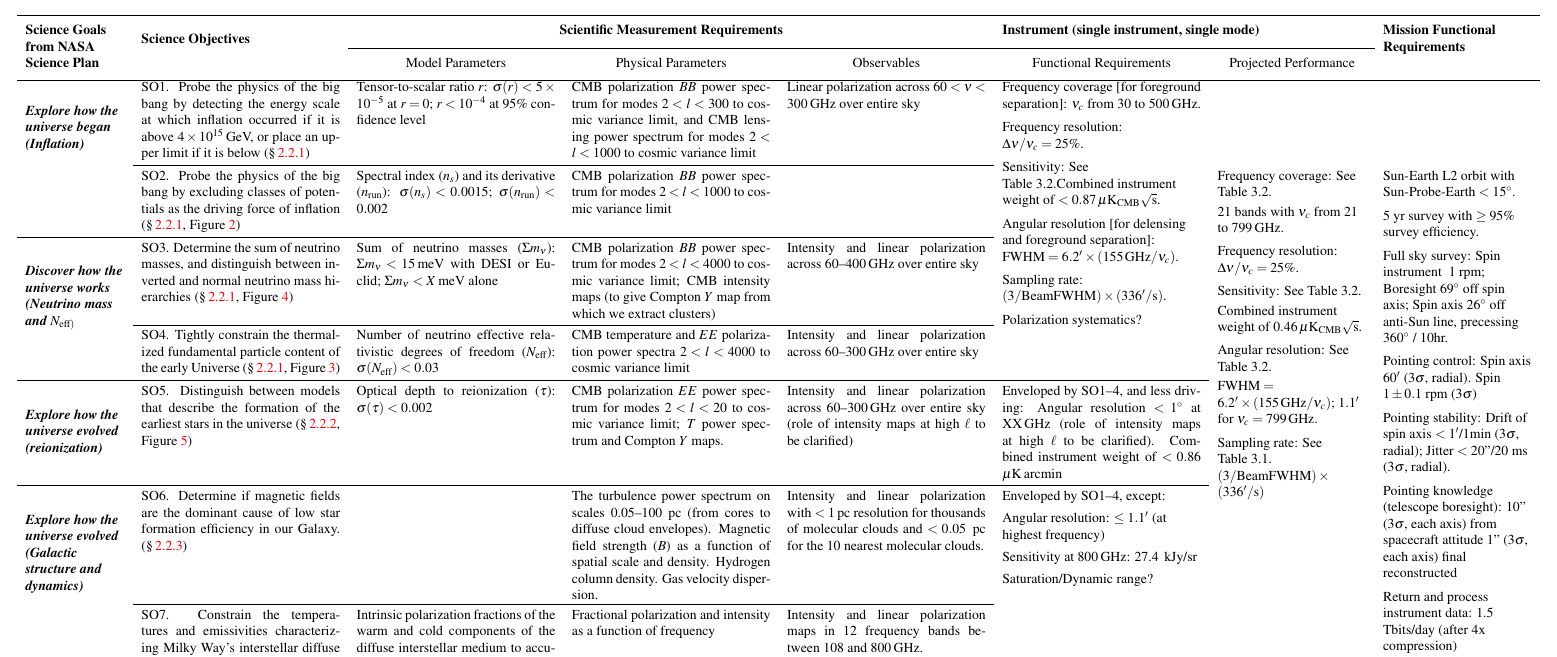
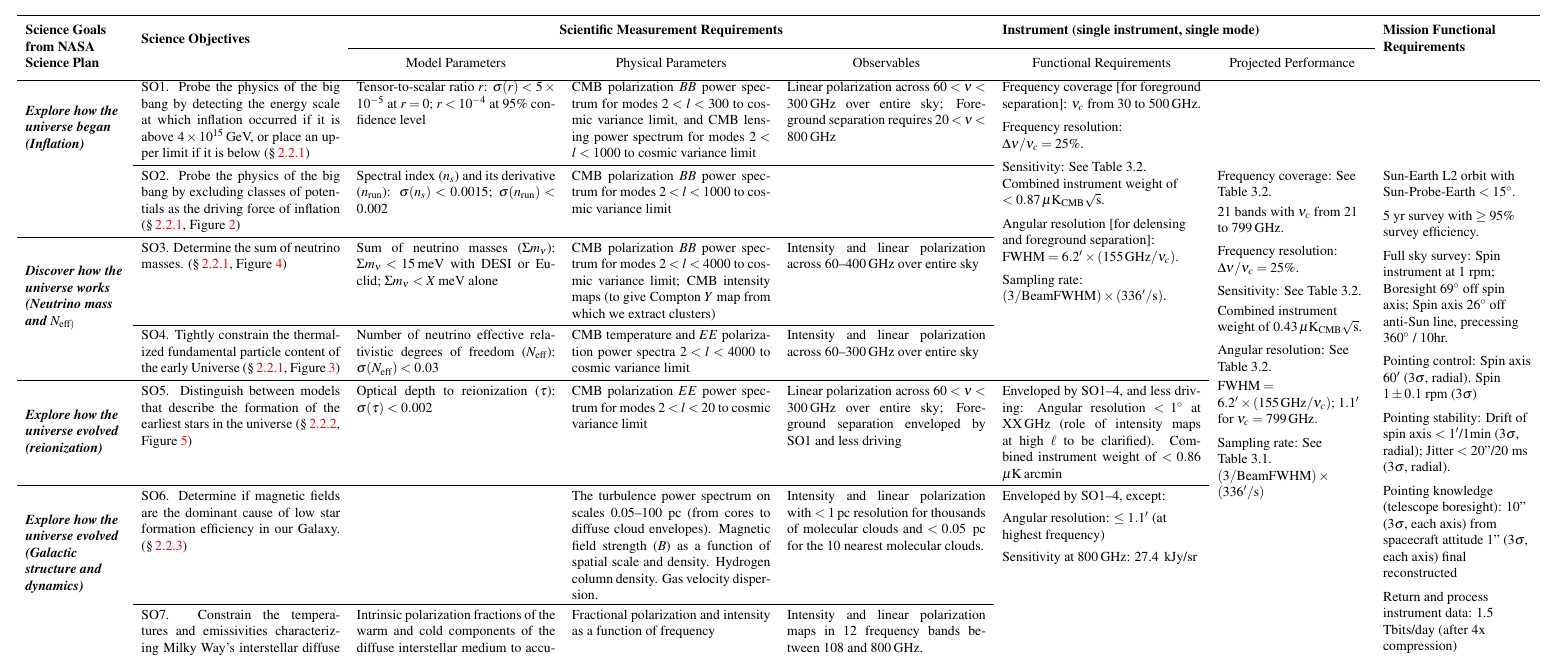
Before and after one commit to CMB-Probe/PICOReport, a LaTeX document (PICOReport.tex, which reads stm.tex): part of page 52 of 53, cut so that both start at the same text. Compiled offline with pdfLaTeX.

Commit message:
updating stm text

```diff
--- a/stm.tex
+++ b/stm.tex
@@ -33,20 +33,18 @@
 \multicolumn{1}{l}{\parbox[t]{2in}{SO1. Probe the physics of the big bang by detecting the energy scale at which inflation occurred if it is above $4\times10^{15}$\,GeV, or place an upper limit if it is below (\S\,\ref{sec:fundamentalsci})}}&
 \multicolumn{1}{l}{\parbox[t]{2in}{Tensor-to-scalar ratio $r$: $\sigma(r) < 5\times10^{-5}$ at $r = 0$; $r < 10^{-4}$ at 95\% confidence level}} &
 \multicolumn{1}{l}{\parbox[t]{2in}{CMB polarization $BB$ power spectrum for modes $2<l<300$ to cosmic variance limit, and CMB lensing power spectrum for modes $2<l<1000$ to cosmic variance limit}}&
-\multicolumn{1}{l}{\parbox[t]{2in}{Linear polarization across $60 < \nu < 300$\,GHz over entire sky}}&
+\multicolumn{1}{l}{\parbox[t]{2in}{Linear polarization across $60 < \nu < 300$\,GHz over entire sky; Foreground separation requires $20 < \nu < 800$\,GHz}}&
 \multicolumn{1}{l}{\multirow{4}{2in}{%
 Frequency coverage [for foreground separation]: $\nu_c$ from 30 to 500\,GHz.
 \vskip5pt
 Frequency resolution: $\Delta\nu/\nu_c = 25\%$.
 \vskip5pt
-Sensitivity: See Table~3.2.%~\ref{tab:tbd}.
+Sensitivity: See Table~3.2. %~\ref{tab:tbd}.
 Combined instrument weight of $< 0.87\,\mu{\rm K}_{\rm CMB}\sqrt{\rm s}$.
 \vskip5pt
 Angular resolution [for delensing and foreground separation]: ${\rm FWHM} =  6.2' \times ( 155\,{\rm GHz} / \nu_c )$.
 \vskip5pt
 Sampling rate: $( 3 / {\rm Beam FWHM} ) \times ( 336' / {\rm s})$.
-\vskip5pt
- Polarization systematics?
 }}&
 \multicolumn{1}{l}{\parbox[t]{2in}{}}&
 \multicolumn{1}{l}{\parbox[t]{1in}{}}\\
@@ -69,7 +67,7 @@ Frequency resolution: $\Delta\nu/\nu_c = 25\%$.
 \vskip5pt
 Sensitivity: See Table~3.2. %\ref{tab:sensitivity}.
 \vskip2pt
-Combined instrument weight of $0.46\,\mu{\rm K}_{\rm CMB}\sqrt{\rm s}$.
+Combined instrument weight of $0.43\,\mu{\rm K}_{\rm CMB}\sqrt{\rm s}$.
 \vskip5pt
 Angular resolution: See Table~3.2. %~\ref{tab:resolution}.
 \vskip2pt
@@ -84,7 +82,7 @@ Sun-Earth L2 orbit with Sun-Probe-Earth $< 15^\circ$.
 \vskip5pt
 5 yr survey with $\ge 95\%$ survey efficiency.
 \vskip5pt
-Full sky survey: Spin instrument \@ 1 rpm; Boresight $69^\circ$ off spin axis;
+Full sky survey: Spin instrument at 1 rpm; Boresight $69^\circ$ off spin axis;
 Spin axis $26^\circ$ off anti-Sun line, precessing $360^\circ$ / 10hr.
 \vskip5pt
 Pointing control: Spin axis $60'$ ($3\sigma$, radial). Spin \@ $1 \pm 0.1$ rpm ($3\sigma$)
@@ -107,7 +105,7 @@ Thermally isolate instrument from solar radiation and from spacecraft bus
 \cline{1-5}
 \noalign{\vskip 1mm}
 \multicolumn{1}{l}{\multirow{2}{1in}{\vskip5pt \textbf{\textit{Discover how the universe works (Neutrino mass and $N_{\rm eff)}$}}}}&
-\multicolumn{1}{l}{\parbox[t]{2in}{SO3. Determine the sum of neutrino masses, and distinguish between inverted and normal neutrino mass hierarchies (\S\,\ref{sec:fundamentalsci}, Figure~\ref{fig:DM_baryons})}}&
+\multicolumn{1}{l}{\parbox[t]{2in}{SO3. Determine the sum of neutrino masses. (\S\,\ref{sec:fundamentalsci}, Figure~\ref{fig:DM_baryons})}}&
 \multicolumn{1}{l}{\parbox[t]{2in}{Sum of neutrino masses ($\Sigma m_\nu$): $\Sigma m_\nu < 15$\,meV with DESI or Euclid; $\Sigma m_\nu < X$\,meV alone}}&
 \multicolumn{1}{l}{\parbox[t]{2in}{CMB polarization $BB$ power spectrum for modes $2<l<4000$ to cosmic variance limit; CMB intensity maps (to give Compton $Y$ map from which we extract clusters)}}&
 \multicolumn{1}{l}{\parbox[t]{2in}{Intensity and linear polarization across 60--400\,GHz over entire sky}}&
@@ -135,8 +133,8 @@ Thermally isolate instrument from solar radiation and from spacecraft bus
 \multicolumn{1}{l}{\multirow{1}{1in}{\vskip5pt \textbf{\textit{Explore how the universe evolved (reionization)}}}}&
 \multicolumn{1}{l}{\parbox[t]{2in}{SO5. Distinguish between models that describe the formation of the earliest stars in the universe (\S\,\ref{sec:extragalacticsci}, Figure~\ref{fig:ReionizationPICO})}}&
 \multicolumn{1}{l}{\parbox[t]{2in}{Optical depth to reionization ($\tau$): $\sigma(\tau) < 0.002$}}&
-\multicolumn{1}{l}{\parbox[t]{2in}{CMB polarization $EE$ power spectrum for modes $2<l<20$ to cosmic variance limit; $T$ power spectrum and Compton $Y$ maps.}}&
-\multicolumn{1}{l}{\parbox[t]{2in}{Intensity and linear polarization across 60--300\,GHz over entire sky (role of intensity maps at high $\ell$ to be clarified)}}&
+\multicolumn{1}{l}{\parbox[t]{2in}{CMB polarization $EE$ power spectrum for modes $2<l<20$ to cosmic variance limit}}&
+\multicolumn{1}{l}{\parbox[t]{2in}{Linear polarization across $60 < \nu < 300$\,GHz over entire sky; Foreground separation enveloped by SO1 and less driving}}&
 \multicolumn{1}{l}{\parbox[t]{2in}{Enveloped by SO1--4, and less driving: Angular resolution $< 1^\circ$ at XX\,GHz (role of intensity maps at high $\ell$ to be clarified). Combined instrument weight of  $< 0.86$\, $\mu$K\,arcmin}}&
 \multicolumn{1}{l}{\parbox[t]{2in}{}}&
 \multicolumn{1}{l}{\parbox[t]{1in}{}}
@@ -157,8 +155,6 @@ Enveloped by SO1--4, except:
 Angular resolution: $\le 1.1'$ (at highest frequency)
 \vskip4pt
 Sensitivity at 800\,GHz: 27.4\, kJy/sr
-\vskip4pt
-Saturation/Dynamic range?
 }}&
 \multicolumn{1}{l}{\parbox[t]{2in}{}}&
 \multicolumn{1}{l}{\parbox[t]{1in}{}}
```
